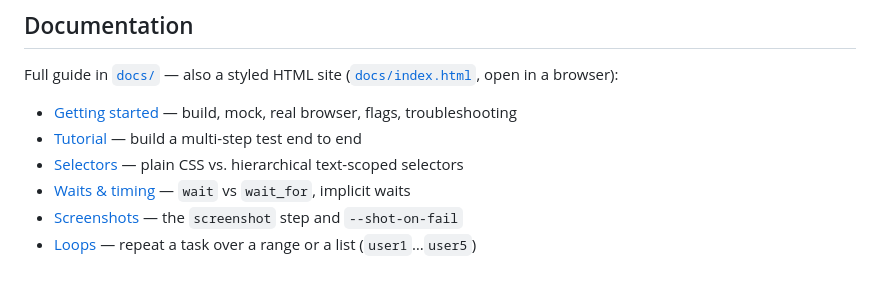
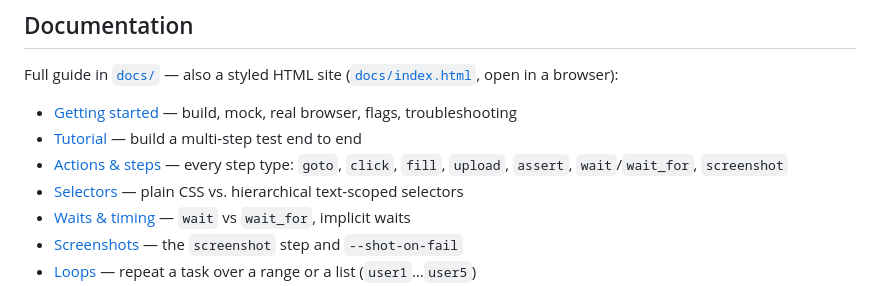
Before and after one commit to Skabunkel/htest, a Markdown page: README.md, the part around the change. Rendered like a GitHub page.

Commit message:
fix: missing file

```diff
--- a/README.md
+++ b/README.md
@@ -15,6 +15,7 @@ Full guide in [`docs/`](docs/README.md) — also a styled HTML site
 
 - [Getting started](docs/getting-started.md) — build, mock, real browser, flags, troubleshooting
 - [Tutorial](docs/tutorial.md) — build a multi-step test end to end
+- [Actions & steps](docs/actions.md) — every step type: `goto`, `click`, `fill`, `upload`, `assert`, `wait`/`wait_for`, `screenshot`
 - [Selectors](docs/selectors.md) — plain CSS vs. hierarchical text-scoped selectors
 - [Waits & timing](docs/waits.md) — `wait` vs `wait_for`, implicit waits
 - [Screenshots](docs/screenshots.md) — the `screenshot` step and `--shot-on-fail`
```
